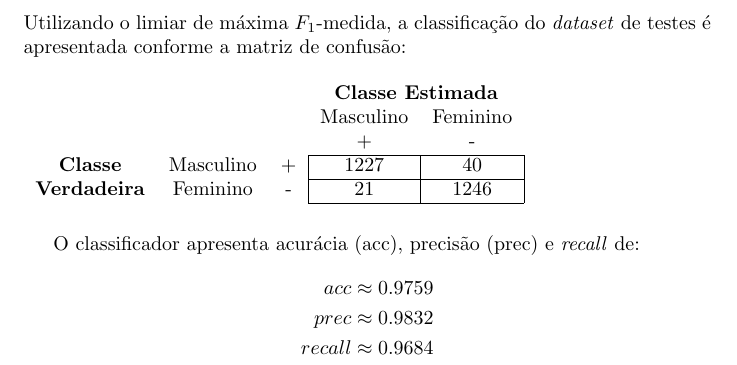
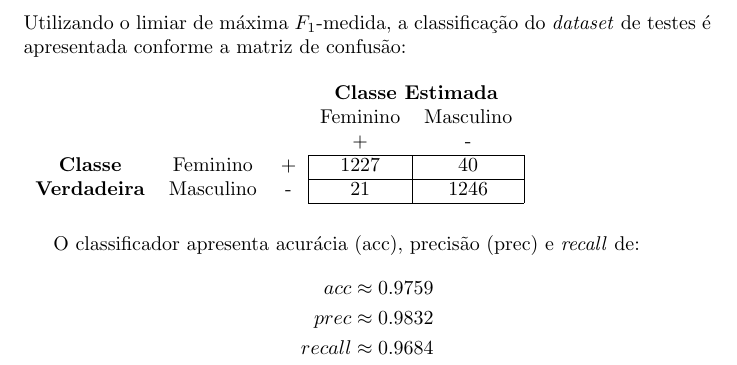
Before and after one commit to carneirofc/IA006, a LaTeX document (EFC2/263796.tex): part of page 9 of 9, cut so that both start at the same text. Compiled offline with pdfLaTeX.

Commit message:
notebook checkpoint

```diff
--- a/EFC2/263796.tex
+++ b/EFC2/263796.tex
@@ -190,10 +190,10 @@
     \begin{table}[H]
         \begin{tabular}{ccccc}
         &  &  & \multicolumn{2}{c}{\textbf{Classe Estimada}} \\
-        &  &  & Masculino & Feminino \\
+        &  &  & Feminino & Masculino\\
         &  &  & + & - \\ \cline{4-5}
-        \textbf{Classe} & Masculino & \multicolumn{1}{c|}{+} & \multicolumn{1}{c|}{1227} & \multicolumn{1}{c|}{40} \\ \cline{4-5}
-        \textbf{Verdadeira} & Feminino & \multicolumn{1}{c|}{-} & \multicolumn{1}{c|}{21} & \multicolumn{1}{c|}{1246} \\ \cline{4-5}
+        \textbf{Classe} & Feminino & \multicolumn{1}{c|}{+} & \multicolumn{1}{c|}{1227} & \multicolumn{1}{c|}{40} \\ \cline{4-5}
+        \textbf{Verdadeira} & Masculino & \multicolumn{1}{c|}{-} & \multicolumn{1}{c|}{21} & \multicolumn{1}{c|}{1246} \\ \cline{4-5}
         \end{tabular}
     \end{table}
     O classificador apresenta acurácia (acc), precisão (prec) e \textit{recall} de:
```
Also changed, not shown: EFC2/img1/data_corr_scatter.png, EFC2/img1/f1_score.png, EFC2/img1/roc.png, 5 other files.
